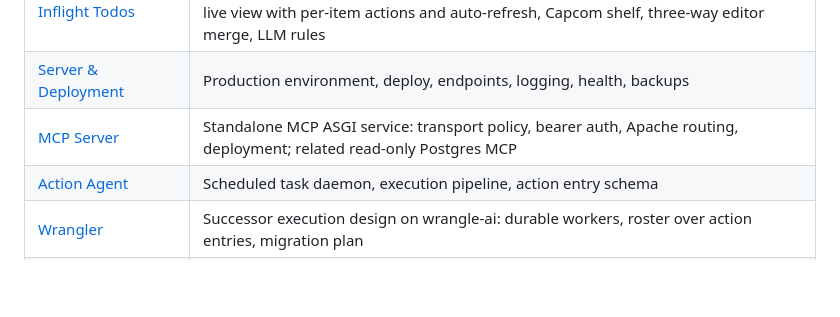
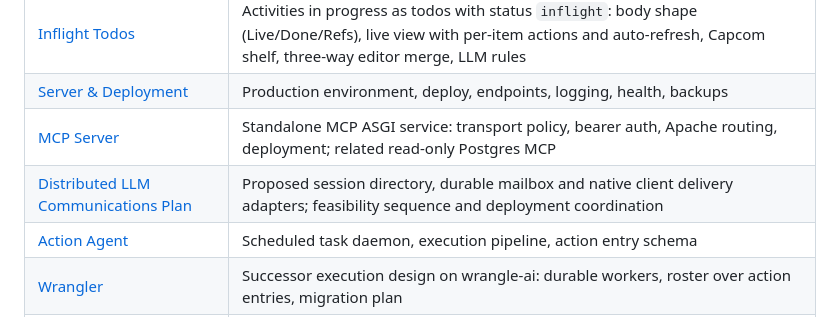
Before and after one commit to wenaus/tjai, a Markdown page: README.md, the part around the change. GitHub-like rendering; blank space fills up the shorter version.

Commit message:
Document distributed LLM communications plan for TJAI
Co-authored-by: Codex <codex@openai.com>

```diff
--- a/README.md
+++ b/README.md
@@ -48,6 +48,7 @@ interfaces, not the center of the system architecture.
 | [Inflight Todos](docs/inflight.md) | Activities in progress as todos with status `inflight`: body shape (Live/Done/Refs), live view with per-item actions and auto-refresh, Capcom shelf, three-way editor merge, LLM rules |
 | [Server & Deployment](docs/server.md) | Production environment, deploy, endpoints, logging, health, backups |
 | [MCP Server](docs/mcp.md) | Standalone MCP ASGI service: transport policy, bearer auth, Apache routing, deployment; related read-only Postgres MCP |
+| [Distributed LLM Communications Plan](docs/llm-communications-plan.md) | Proposed session directory, durable mailbox and native client delivery adapters; feasibility sequence and deployment coordination |
 | [Action Agent](docs/action-agent.md) | Scheduled task daemon, execution pipeline, action entry schema |
 | [Wrangler](docs/wrangler.md) | Successor execution design on wrangle-ai: durable workers, roster over action entries, migration plan |
 | [Page Refresh](docs/page-refresh.md) | Scheduled synchronous rebuild of the cached products behind listed pages, with authenticated fetching |
```
Also changed, not shown: docs/llm-communications-plan.md (added, +223 -0 lines).
